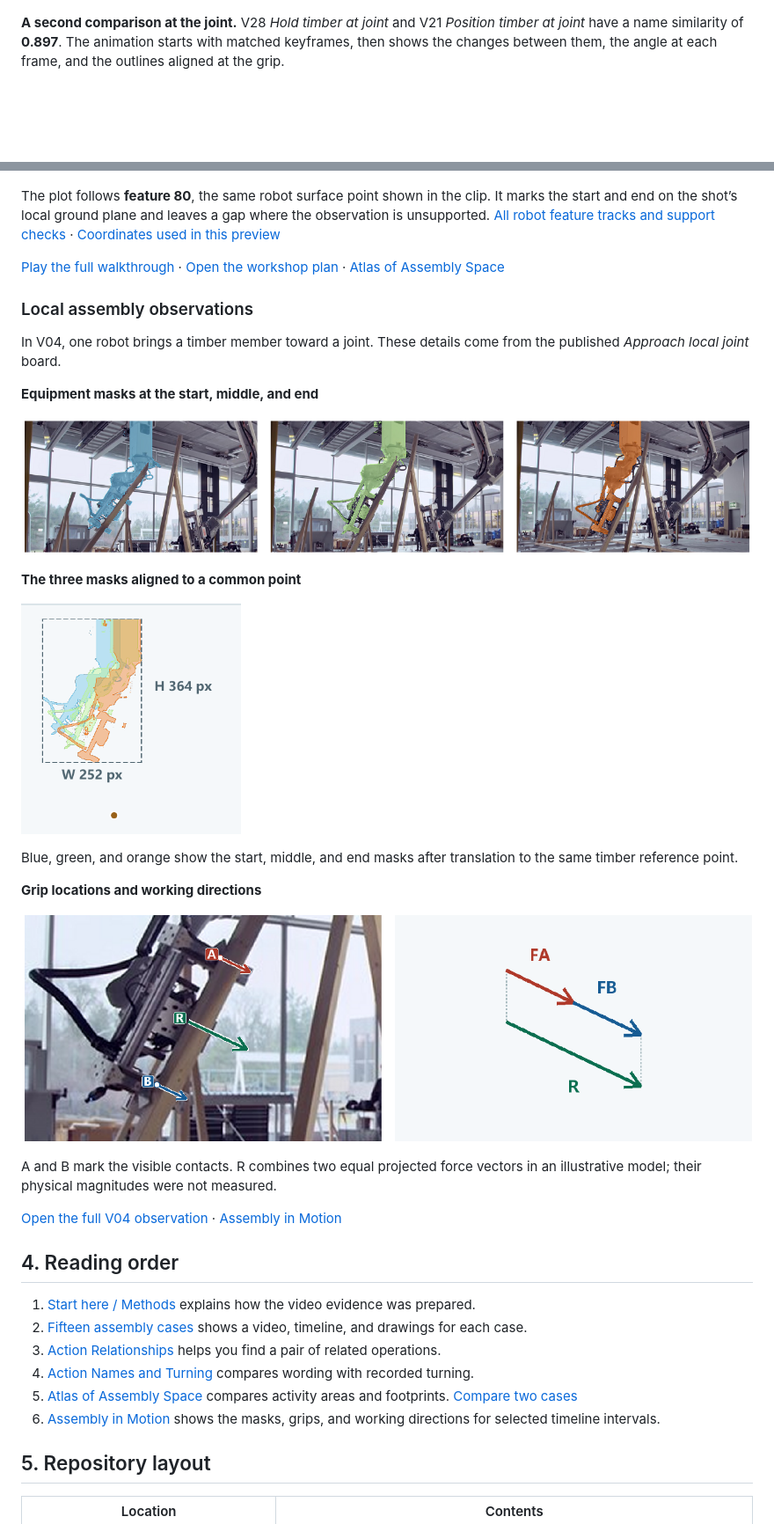
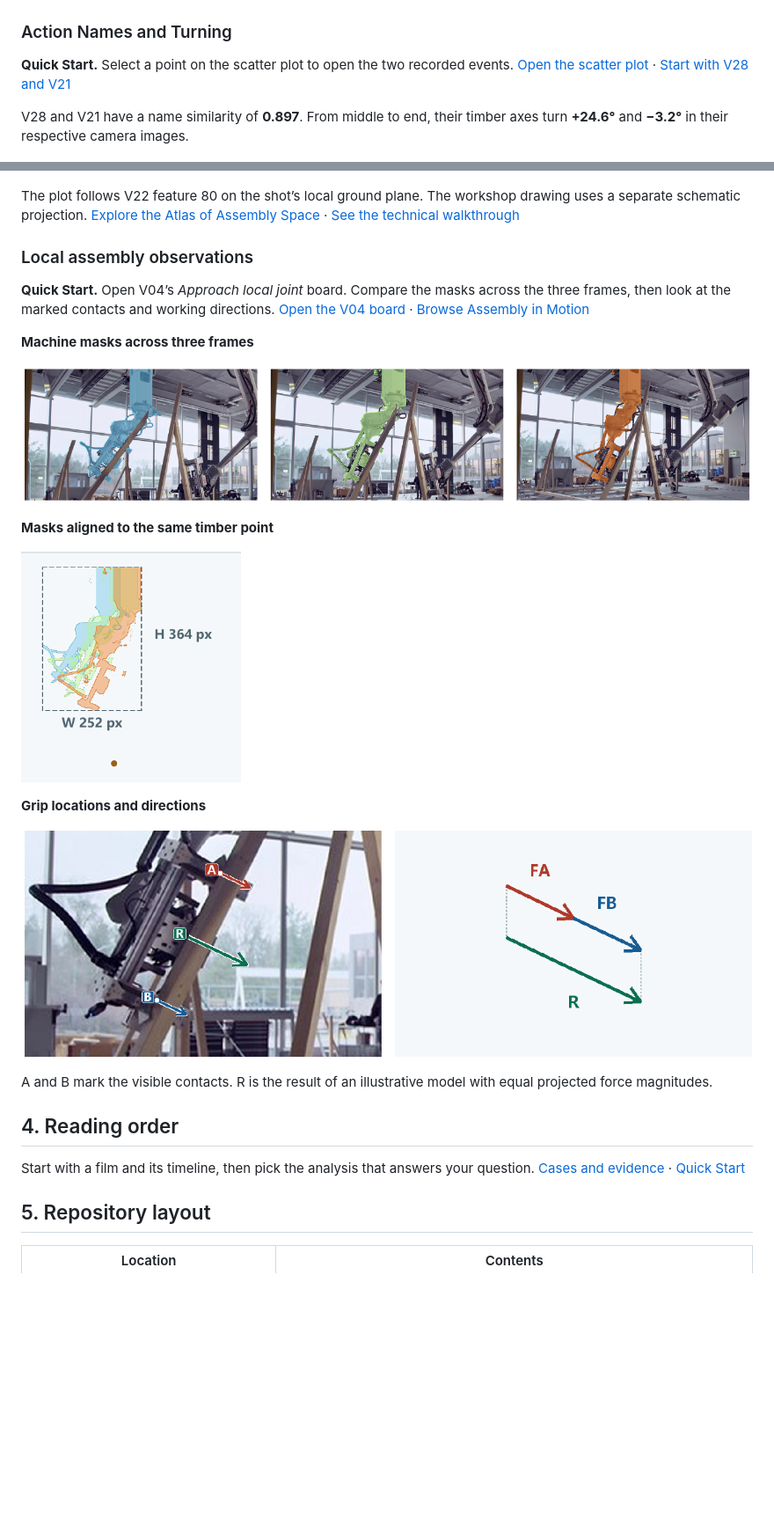
Before and after one commit to yixumochi/multicam-assembly, a Markdown page: README.md, 2 parts joined by grey strips. Shown at 88% size. Rendered like a GitHub page; blank space fills up the shorter version.

```diff
--- a/README.md
+++ b/README.md
@@ -47,7 +31,11 @@ The clip follows V21 *Transport held timber* and V04 *Transport and rotate timbe
 
 [![Animation of two timber transport labels being encoded, compared by cosine similarity, and checked against source frames](media/readme/sentence-transformer.gif)](https://yixumochi.github.io/multicam-assembly/media/methods/sentence-transformer.mp4)
 
-**A second comparison at the joint.** V28 *Hold timber at joint* and V21 *Position timber at joint* have a name similarity of **0.897**. The animation starts with matched keyframes, then shows the changes between them, the angle at each frame, and the outlines aligned at the grip.
+### Action Names and Turning
+
+**Quick Start.** Select a point on the scatter plot to open the two recorded events. [Open the scatter plot](https://yixumochi.github.io/multicam-assembly/action-pair-summary/scatter.html) · [Start with V28 and V21](https://yixumochi.github.io/multicam-assembly/#action-pair=90:171)
+
+V28 and V21 have a name similarity of **0.897**. From middle to end, their timber axes turn **+24.6°** and **−3.2°** in their respective camera images.
 
 [![V28 and V21 comparison animation. It shows their paired source keyframes and outlines, followed by movement between keyframes, image-plane angle curves, and grip-aligned overlays.](media/readme/v28-v21-joint-comparison.gif)](https://yixumochi.github.io/multicam-assembly/#action-pair=90:171)
 
@@ -68,40 +47,29 @@ The clip shows both views, each with its own coordinate frame.
 
 [![V22 feature 80 on the local ground plane, with start and end frames and a gap at unsupported frame F2112](media/readme/v22-trajectory-preview.png)](https://yixumochi.github.io/multicam-assembly/video-to-top-view/technical.html#animation)
 
-The plot follows **feature 80**, the same robot surface point shown in the clip. It marks the start and end on the shot’s local ground plane and leaves a gap where the observation is unsupported. [All robot feature tracks and support checks](video-to-top-view/assets/24_robot_tracks_local.png) · [Coordinates used in this preview](video-to-top-view/point_lineage.json)
-
-[Play the full walkthrough](https://yixumochi.github.io/multicam-assembly/video-to-top-view/index.html) · [Open the workshop plan](video-to-top-view/assets/31_v22_published_plan.png) · [Atlas of Assembly Space](https://yixumochi.github.io/multicam-assembly/spatial/index.html)
+The plot follows V22 feature 80 on the shot’s local ground plane. The workshop drawing uses a separate schematic projection. [Explore the Atlas of Assembly Space](https://yixumochi.github.io/multicam-assembly/spatial/index.html) · [See the technical walkthrough](https://yixumochi.github.io/multicam-assembly/video-to-top-view/technical.html#branch-results)
 
 ### Local assembly observations
 
-In V04, one robot brings a timber member toward a joint. These details come from the published *Approach local joint* board.
+**Quick Start.** Open V04’s *Approach local joint* board. Compare the masks across the three frames, then look at the marked contacts and working directions. [Open the V04 board](https://yixumochi.github.io/multicam-assembly/observation/index.html#V04/04) · [Browse Assembly in Motion](https://yixumochi.github.io/multicam-assembly/observation/index.html)
 
-**Equipment masks at the start, middle, and end**
+**Machine masks across three frames**
 
 [![The V04 mechanical arm highlighted in blue, green, and orange in the three source frames](media/readme/v04-machine-masks.png)](https://yixumochi.github.io/multicam-assembly/observation/index.html#V04/04)
 
-**The three masks aligned to a common point**
+**Masks aligned to the same timber point**
 
 <a href="https://yixumochi.github.io/multicam-assembly/observation/index.html#V04/04"><img src="media/readme/v04-mask-overlay.png" width="250" alt="Three translated V04 machine masks overlaid in blue, green and orange, with a shared timber reference point"></a>
 
-Blue, green, and orange show the start, middle, and end masks after translation to the same timber reference point.
-
-**Grip locations and working directions**
+**Grip locations and directions**
 
 [![A and B marked on the V04 gripper photograph with a separate equal-force model diagram](media/readme/v04-grip-directions.png)](https://yixumochi.github.io/multicam-assembly/observation/index.html#V04/04)
 
-A and B mark the visible contacts. R combines two equal projected force vectors in an illustrative model; their physical magnitudes were not measured.
-
-[Open the full V04 observation](https://yixumochi.github.io/multicam-assembly/observation/index.html#V04/04) · [Assembly in Motion](https://yixumochi.github.io/multicam-assembly/observation/index.html)
+A and B mark the visible contacts. R is the result of an illustrative model with equal projected force magnitudes.
 
 ## 4. Reading order
 
-1. [Start here / Methods](https://yixumochi.github.io/multicam-assembly/) explains how the video evidence was prepared.
-2. [Fifteen assembly cases](https://yixumochi.github.io/multicam-assembly/#overview) shows a video, timeline, and drawings for each case.
-3. [Action Relationships](https://yixumochi.github.io/multicam-assembly/#action-connections) helps you find a pair of related operations.
-4. [Action Names and Turning](https://yixumochi.github.io/multicam-assembly/action-pair-summary/scatter.html) compares wording with recorded turning.
-5. [Atlas of Assembly Space](https://yixumochi.github.io/multicam-assembly/spatial/index.html) compares activity areas and footprints. [Compare two cases](https://yixumochi.github.io/multicam-assembly/spatial/compare.html)
-6. [Assembly in Motion](https://yixumochi.github.io/multicam-assembly/observation/index.html) shows the masks, grips, and working directions for selected timeline intervals.
+Start with a film and its timeline, then pick the analysis that answers your question. [Cases and evidence](#2-cases-and-evidence) · [Quick Start](#quick-start)
 
 ## 5. Repository layout
 
```
Also changed, not shown: other parts of README.md (+21 -48 lines), media/readme/multicam-analysis-guide.png (added).
